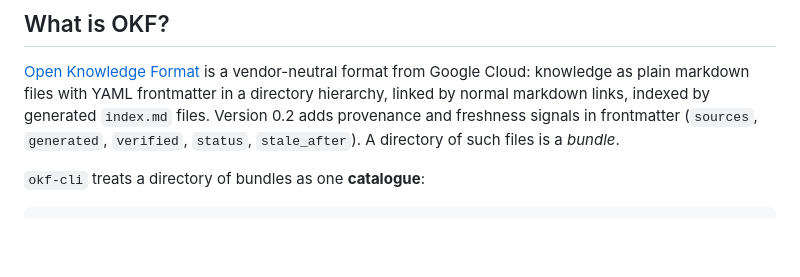
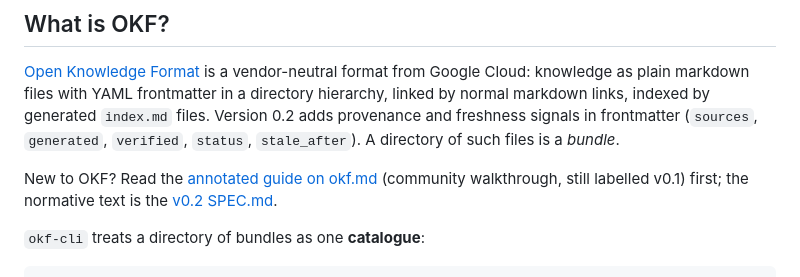
Before and after one commit to rierek/okf-cli, a Markdown page: README.md, the part around the change. Rendered like a GitHub page; blank space fills up the shorter version.

Commit message:
docs(OKFT): link okf.md annotated guide

```diff
--- a/README.md
+++ b/README.md
@@ -24,6 +24,8 @@ Run inside the catalogue root to drop `--root`. Requires Python 3.
 ## What is OKF?
 
 [Open Knowledge Format](https://github.com/GoogleCloudPlatform/open-knowledge-format) is a vendor-neutral format from Google Cloud: knowledge as plain markdown files with YAML frontmatter in a directory hierarchy, linked by normal markdown links, indexed by generated `index.md` files. Version 0.2 adds provenance and freshness signals in frontmatter (`sources`, `generated`, `verified`, `status`, `stale_after`). A directory of such files is a *bundle*.
+
+New to OKF? Read the [annotated guide on okf.md](https://okf.md/spec/) (community walkthrough, still labelled v0.1) first; the normative text is the [v0.2 SPEC.md](https://github.com/GoogleCloudPlatform/open-knowledge-format/blob/main/SPEC.md).
 
 `okf-cli` treats a directory of bundles as one **catalogue**:
 
```
